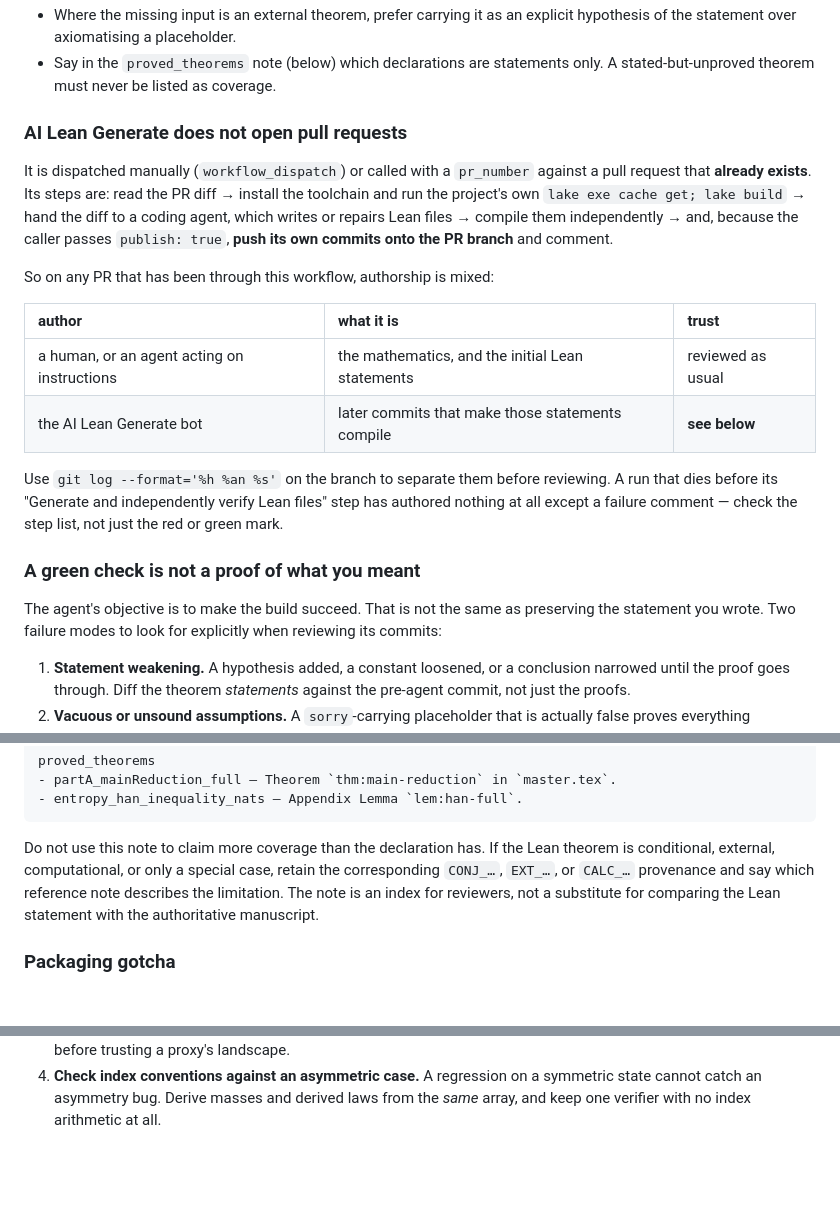
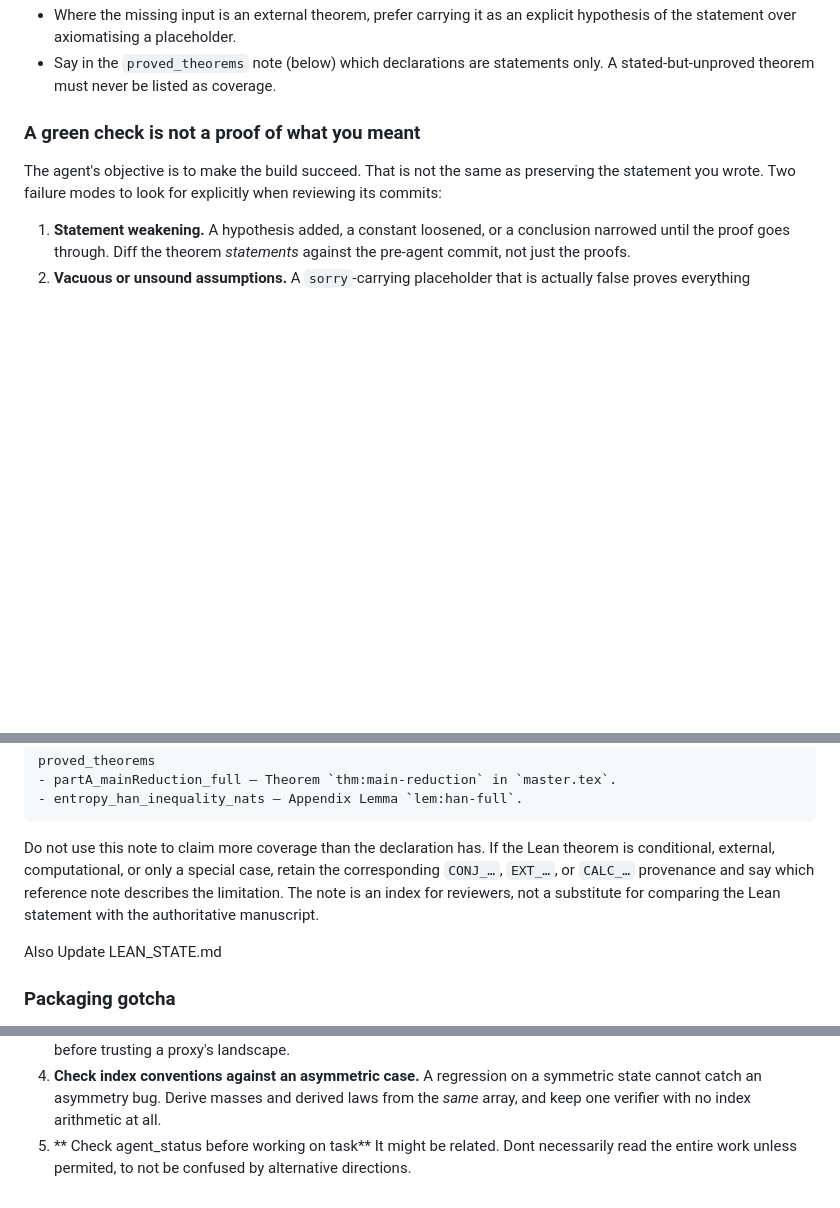
Before and after one commit to eyalk11/conjecture-attack-template, a Markdown page: README.md, 3 parts joined by grey strips. Rendered like a GitHub page; blank space fills up the shorter version.

```diff
--- a/README.md
+++ b/README.md
@@ -176,26 +129,6 @@ addressable instead of leaving it in prose. So:
 - Say in the `proved_theorems` note (below) which declarations are statements
   only. A stated-but-unproved theorem must never be listed as coverage.
 
-### AI Lean Generate does not open pull requests
-
-It is dispatched manually (`workflow_dispatch`) or called with a `pr_number`
-against a pull request that **already exists**. Its steps are: read the PR diff
-→ install the toolchain and run the project's own `lake exe cache get; lake
-build` → hand the diff to a coding agent, which writes or repairs Lean files →
-compile them independently → and, because the caller passes `publish: true`,
-**push its own commits onto the PR branch** and comment.
-
-So on any PR that has been through this workflow, authorship is mixed:
-
-| author | what it is | trust |
-|:--|:--|:--|
-| a human, or an agent acting on instructions | the mathematics, and the initial Lean statements | reviewed as usual |
-| the AI Lean Generate bot | later commits that make those statements compile | **see below** |
-
-Use `git log --format='%h %an %s'` on the branch to separate them before
-reviewing. A run that dies before its "Generate and independently verify Lean
-files" step has authored nothing at all except a failure comment — check the
-step list, not just the red or green mark.
 
 ### A green check is not a proof of what you meant
 
@@ -260,6 +193,8 @@ which reference note describes the limitation. The note is an index for
 reviewers, not a substitute for comparing the Lean statement with the
 authoritative manuscript.
 
+Also Update LEAN_STATE.md
+
 ### Packaging gotcha
 
 The `lean_lib` in `lakefile.toml` pins an explicit `roots` list and no
@@ -317,3 +242,5 @@ learned the hard way, and each generalises:
    symmetric state cannot catch an asymmetry bug. Derive masses and derived
    laws from the *same* array, and keep one verifier with no index arithmetic
    at all.
+5. ** Check agent_status before working on task** It might be related.
+   Dont necessarily read the entire work unless permited, to not be confused by alternative directions.
```
Also changed, not shown: other parts of README.md (+0 -57 lines).
